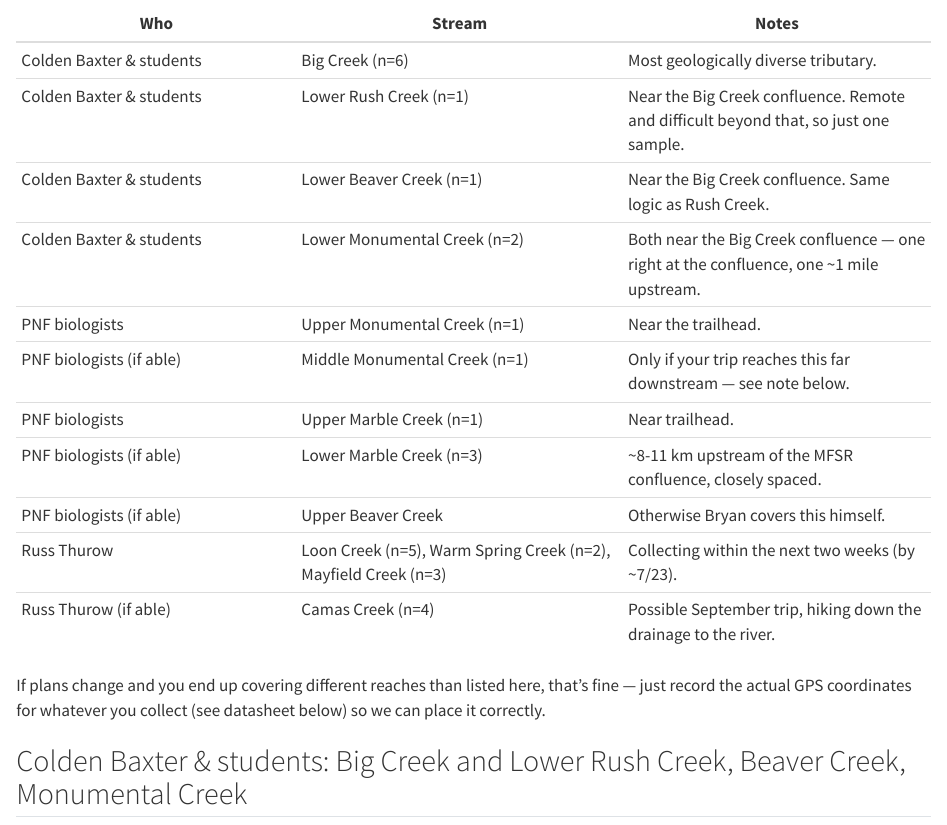
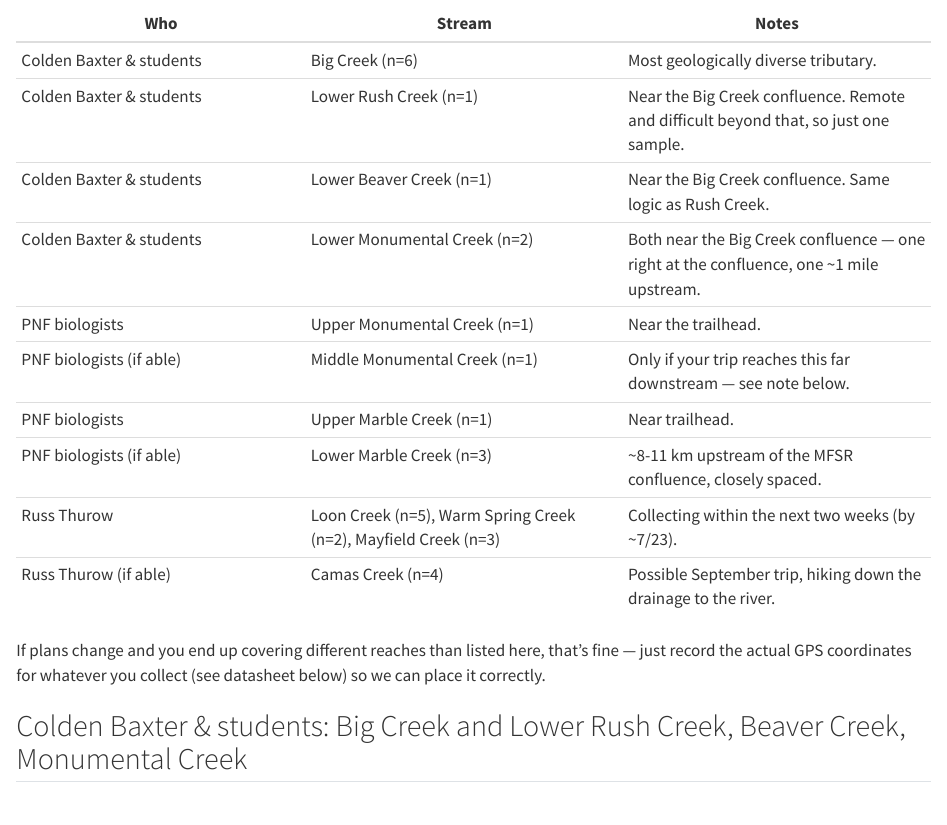
Before and after one commit to bmait101/mfsr_isoscape, a Quarto document (field/partner_sample_collection_guide.qmd): the page in a window 1100 px wide, from 1550 px down. Rendered offline with R 4.5, knitr and Pandoc in place of Quarto, with nearby package versions; drawn as R Markdown's standard HTML page in place of the format the file asks for.

Commit message:
Small edits

```diff
--- a/field/partner_sample_collection_guide.qmd
+++ b/field/partner_sample_collection_guide.qmd
@@ -36,7 +36,6 @@ For orientation: every site in the project this season, yours and everyone else'
 | PNF biologists (if able) | Middle Monumental Creek (n=1) | Only if your trip reaches this far downstream — see note below. |
 | PNF biologists | Upper Marble Creek (n=1) | Near trailhead. |
 | PNF biologists (if able) | Lower Marble Creek (n=3) | \~8-11 km upstream of the MFSR confluence, closely spaced. |
-| PNF biologists (if able) | Upper Beaver Creek | Otherwise Bryan covers this himself. |
 | Russ Thurow | Loon Creek (n=5), Warm Spring Creek (n=2), Mayfield Creek (n=3) | Collecting within the next two weeks (by \~7/23). |
 | Russ Thurow (if able) | Camas Creek (n=4) | Possible September trip, hiking down the drainage to the river. |
 
```
Also changed, not shown: img/site_maps/ALL_CANDIDATES.png, img/site_maps/BIG.png, img/site_maps/BVB.png, img/site_maps/CAM.png, img/site_maps/LOO.png, img/site_maps/MAY.png, img/site_maps/MON.png, img/site_maps/MRB.png, img/site_maps/RSH.png, img/site_maps/WSC.png, field/partner_sample_collection_guide.qmd (2 more changed lines), 2 other files.
